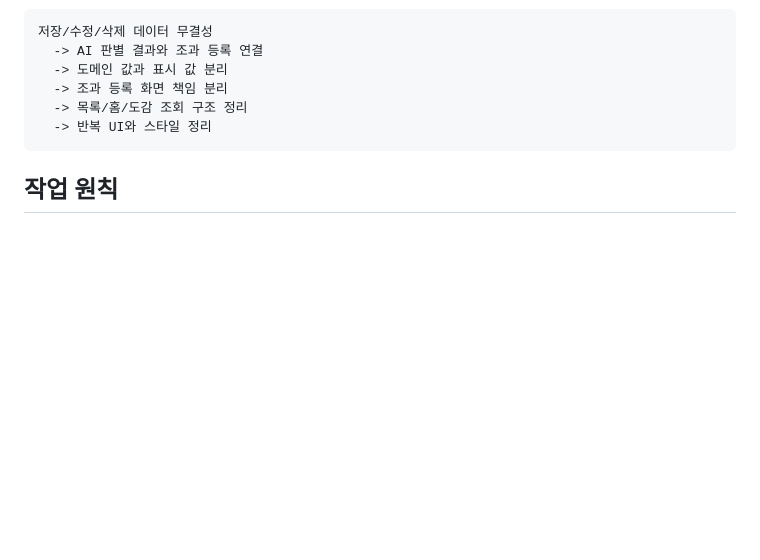
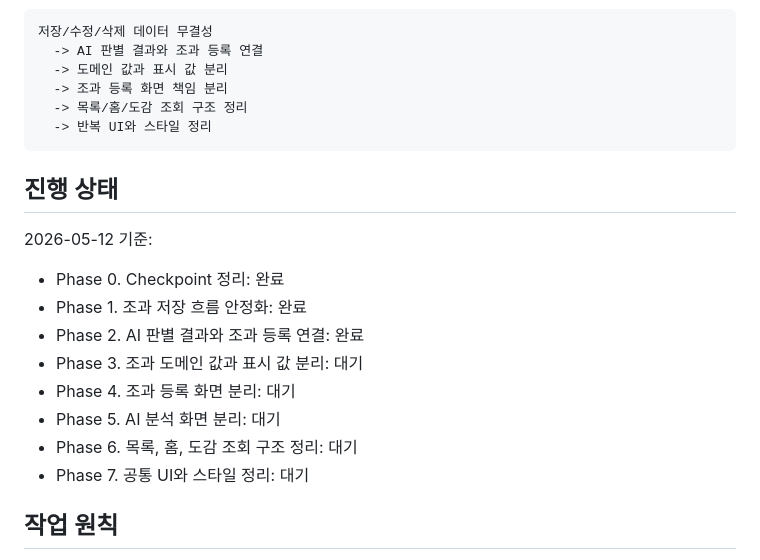
Before and after one commit to kdh990315/jogwa-log-app, a Markdown page: doc/jogwalog-agent/refactor-roadmap.md, the part around one of its changes. Rendered like a GitHub page; blank space fills up the shorter version.

````diff
--- a/doc/jogwalog-agent/refactor-roadmap.md
+++ b/doc/jogwalog-agent/refactor-roadmap.md
@@ -24,6 +24,19 @@
   -> 목록/홈/도감 조회 구조 정리
   -> 반복 UI와 스타일 정리
 ```
+
+## 진행 상태
+
+2026-05-12 기준:
+
+- Phase 0. Checkpoint 정리: 완료
+- Phase 1. 조과 저장 흐름 안정화: 완료
+- Phase 2. AI 판별 결과와 조과 등록 연결: 완료
+- Phase 3. 조과 도메인 값과 표시 값 분리: 대기
+- Phase 4. 조과 등록 화면 분리: 대기
+- Phase 5. AI 분석 화면 분리: 대기
+- Phase 6. 목록, 홈, 도감 조회 구조 정리: 대기
+- Phase 7. 공통 UI와 스타일 정리: 대기
 
 ## 작업 원칙
 
````
Also changed, not shown: other parts of doc/jogwalog-agent/refactor-roadmap.md (+31 -10 lines).
